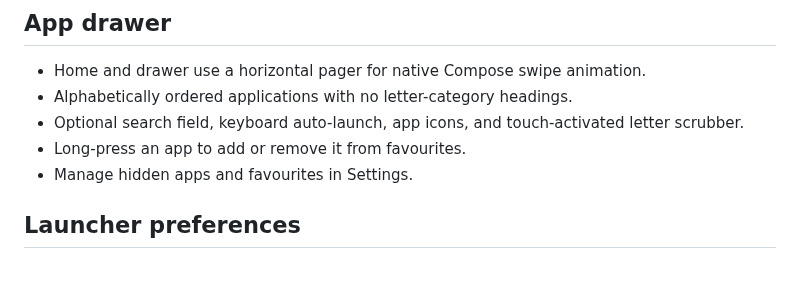
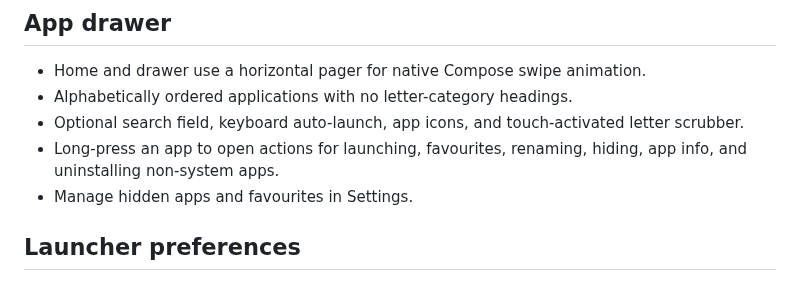
Before and after one commit to insomdroid/Dislauncher, a Markdown page: README.md, the part around the change. Drawn GitHub-style.

Commit message:
Document app drawer actions

```diff
--- a/README.md
+++ b/README.md
@@ -17,7 +17,7 @@ A minimalist, text-first Android launcher focused on a calm, low-distraction exp
 - Home and drawer use a horizontal pager for native Compose swipe animation.
 - Alphabetically ordered applications with no letter-category headings.
 - Optional search field, keyboard auto-launch, app icons, and touch-activated letter scrubber.
-- Long-press an app to add or remove it from favourites.
+- Long-press an app to open actions for launching, favourites, renaming, hiding, app info, and uninstalling non-system apps.
 - Manage hidden apps and favourites in Settings.
 
 ## Launcher preferences
```
